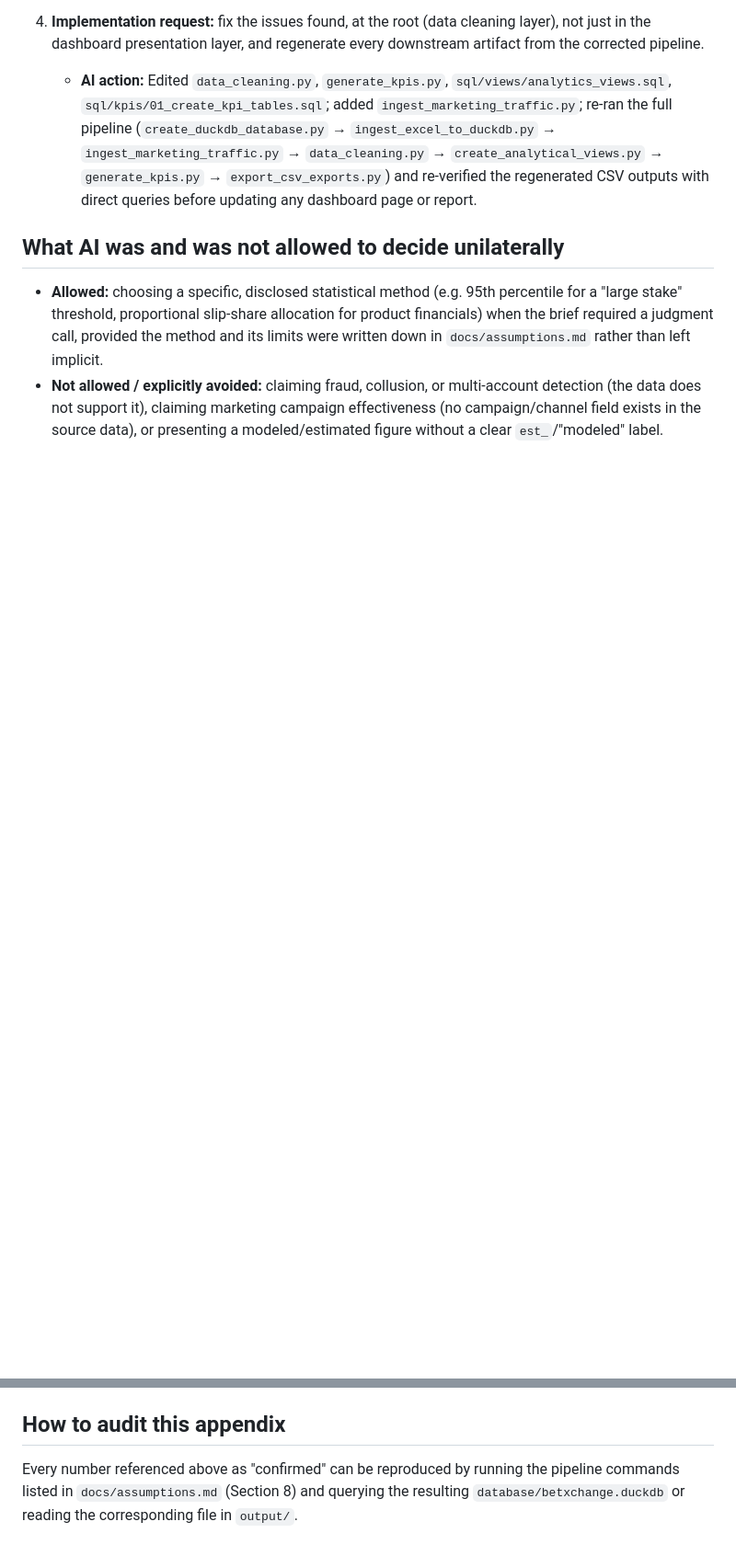
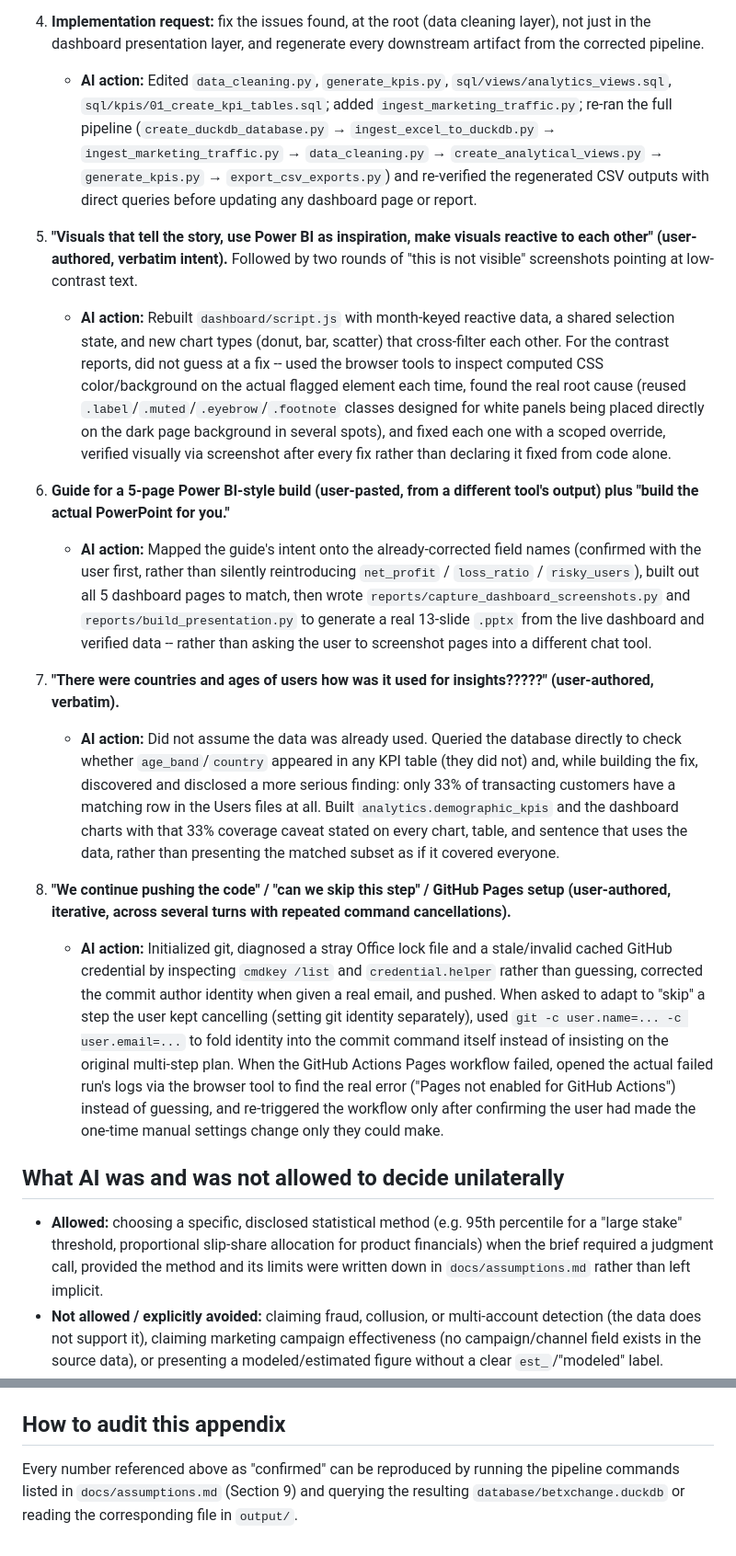
Before and after one commit to 2190lunga/BetXchange-Technical-Assesment, a Markdown page: docs/ai-prompts-appendix.md, 2 parts joined by grey strips. Shown at 92% size. Drawn GitHub-style; blank space fills up the shorter version.

Commit message:
Update AI prompts appendix with dashboard, PowerPoint, demographics, and deployment work

```diff
--- a/docs/ai-prompts-appendix.md
+++ b/docs/ai-prompts-appendix.md
@@ -63,6 +63,50 @@ repository, and is labeled as such rather than presented as a verbatim prompt lo
      `generate_kpis.py` → `export_csv_exports.py`) and re-verified the regenerated CSV
      outputs with direct queries before updating any dashboard page or report.
 
+5. **"Visuals that tell the story, use Power BI as inspiration, make visuals reactive to
+   each other" (user-authored, verbatim intent).** Followed by two rounds of "this is not
+   visible" screenshots pointing at low-contrast text.
+   - **AI action:** Rebuilt `dashboard/script.js` with month-keyed reactive data, a
+     shared selection state, and new chart types (donut, bar, scatter) that cross-filter
+     each other. For the contrast reports, did not guess at a fix -- used the browser
+     tools to inspect computed CSS color/background on the actual flagged element each
+     time, found the real root cause (reused `.label`/`.muted`/`.eyebrow`/`.footnote`
+     classes designed for white panels being placed directly on the dark page background
+     in several spots), and fixed each one with a scoped override, verified visually via
+     screenshot after every fix rather than declaring it fixed from code alone.
+
+6. **Guide for a 5-page Power BI-style build (user-pasted, from a different tool's
+   output) plus "build the actual PowerPoint for you."**
+   - **AI action:** Mapped the guide's intent onto the already-corrected field names
+     (confirmed with the user first, rather than silently reintroducing `net_profit` /
+     `loss_ratio` / `risky_users`), built out all 5 dashboard pages to match, then wrote
+     `reports/capture_dashboard_screenshots.py` and `reports/build_presentation.py` to
+     generate a real 13-slide `.pptx` from the live dashboard and verified data --
+     rather than asking the user to screenshot pages into a different chat tool.
+
+7. **"There were countries and ages of users how was it used for insights?????"
+   (user-authored, verbatim).**
+   - **AI action:** Did not assume the data was already used. Queried the database
+     directly to check whether `age_band`/`country` appeared in any KPI table (they did
+     not) and, while building the fix, discovered and disclosed a more serious finding:
+     only 33% of transacting customers have a matching row in the Users files at all.
+     Built `analytics.demographic_kpis` and the dashboard charts with that 33% coverage
+     caveat stated on every chart, table, and sentence that uses the data, rather than
+     presenting the matched subset as if it covered everyone.
+
+8. **"We continue pushing the code" / "can we skip this step" / GitHub Pages setup
+   (user-authored, iterative, across several turns with repeated command cancellations).**
+   - **AI action:** Initialized git, diagnosed a stray Office lock file and a stale/invalid
+     cached GitHub credential by inspecting `cmdkey /list` and `credential.helper` rather
+     than guessing, corrected the commit author identity when given a real email, and
+     pushed. When asked to adapt to "skip" a step the user kept cancelling (setting git
+     identity separately), used `git -c user.name=... -c user.email=...` to fold identity
+     into the commit command itself instead of insisting on the original multi-step plan.
+     When the GitHub Actions Pages workflow failed, opened the actual failed run's logs
+     via the browser tool to find the real error ("Pages not enabled for GitHub Actions")
+     instead of guessing, and re-triggered the workflow only after confirming the user had
+     made the one-time manual settings change only they could make.
+
 ## What AI was and was not allowed to decide unilaterally
 
 - **Allowed:** choosing a specific, disclosed statistical method (e.g. 95th percentile for
@@ -77,5 +121,5 @@ repository, and is labeled as such rather than presented as a verbatim prompt lo
 ## How to audit this appendix
 
 Every number referenced above as "confirmed" can be reproduced by running the pipeline
-commands listed in `docs/assumptions.md` (Section 8) and querying the resulting
+commands listed in `docs/assumptions.md` (Section 9) and querying the resulting
 `database/betxchange.duckdb` or reading the corresponding file in `output/`.
```
